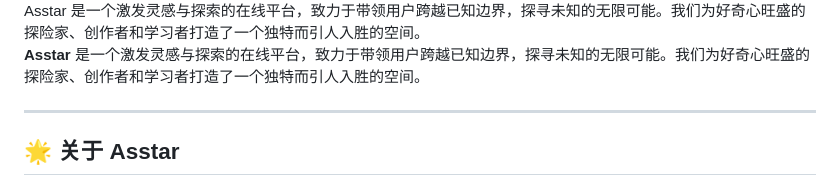
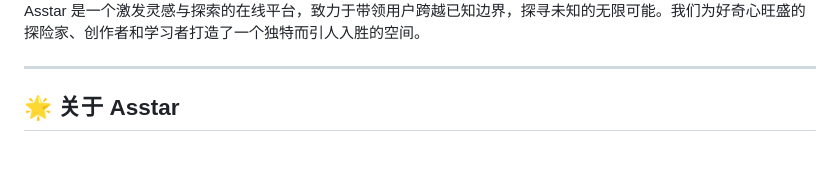
Before and after one commit to Asstar-X/Asstar-X.github.io, a Markdown page: README.md, the part around the change. GitHub-like rendering; blank space fills up the shorter version.

```diff
--- a/README.md
+++ b/README.md
@@ -6,8 +6,6 @@
     Asstar 是一个激发灵感与探索的在线平台，致力于带领用户跨越已知边界，探寻未知的无限可能。我们为好奇心旺盛的探险家、创作者和学习者打造了一个独特而引人入胜的空间。
   </div>
 </div>
-
-**Asstar** 是一个激发灵感与探索的在线平台，致力于带领用户跨越已知边界，探寻未知的无限可能。我们为好奇心旺盛的探险家、创作者和学习者打造了一个独特而引人入胜的空间。
 
 ---
 
```
